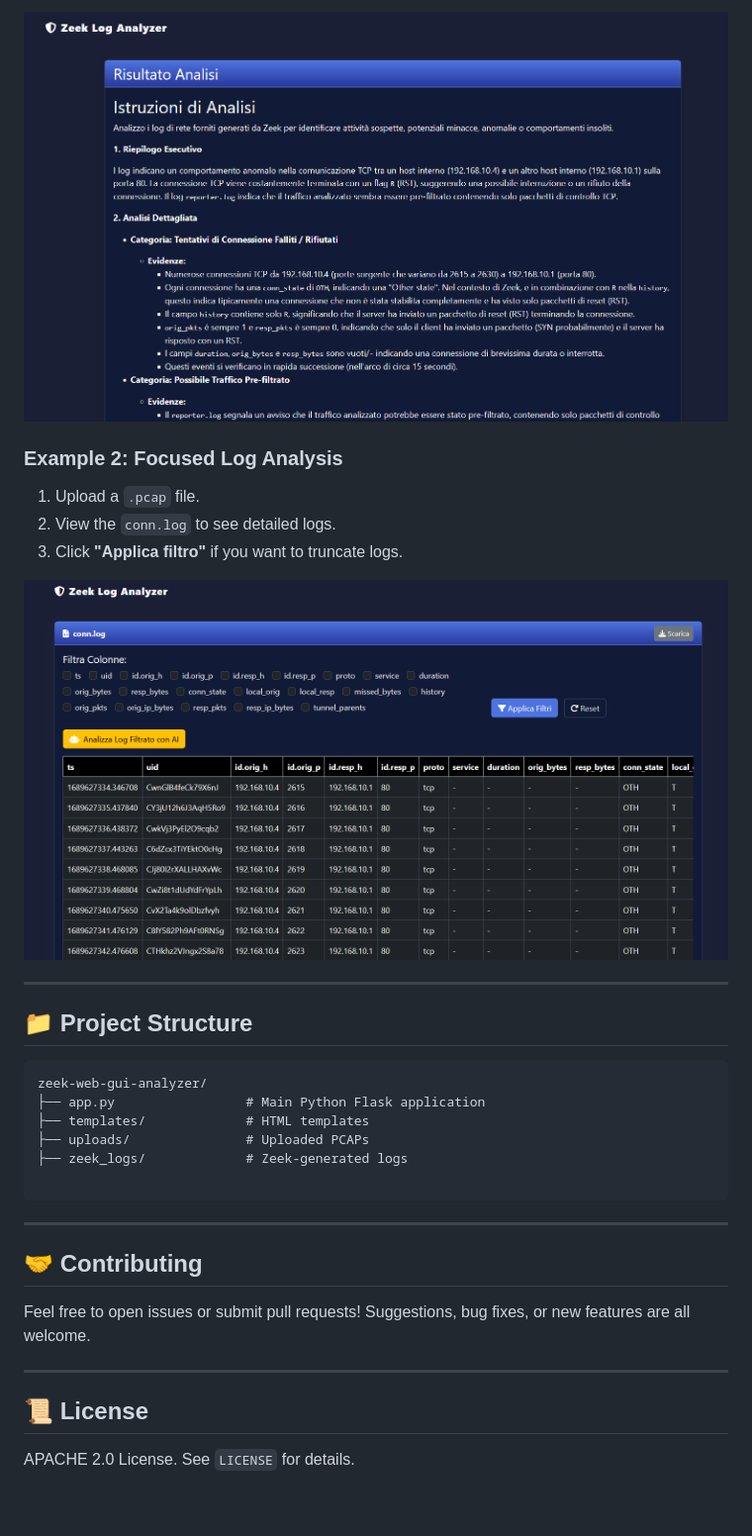
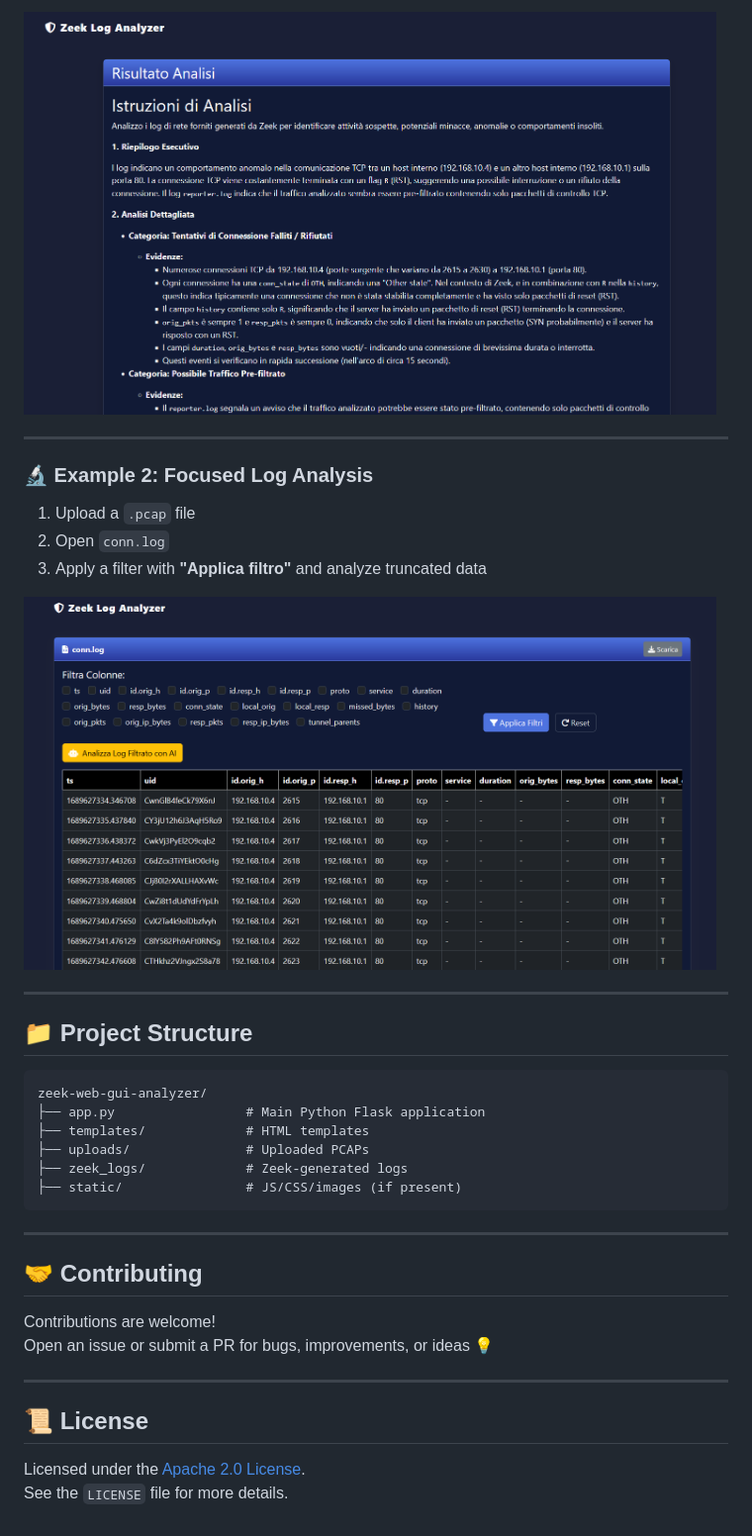
Before and after one commit to Gabbo01/ZeekWG, a Markdown page: README.md, the part around the change printed below. Shown: that part at 99% size. Drawn GitHub-style.

````diff
--- a/README.md
+++ b/README.md
@@ -114,15 +121,15 @@ http://localhost:5000
 
-![Zeek Web GUI Screenshot](images/AIanalysis.png)
+<img src="images/AIanalysis.png" alt="AI Analysis Example" width="700"/>
 
+---
 
-### Example 2: Focused Log Analysis
+### 🔬 Example 2: Focused Log Analysis
 
-1. Upload a `.pcap` file.
-2. View the `conn.log` to see detailed logs.
-3. Click **"Applica filtro"** if you want to truncate logs.
+1. Upload a `.pcap` file
+2. Open `conn.log`
+3. Apply a filter with **"Applica filtro"** and analyze truncated data
 
-![Zeek Web GUI Screenshot](images/dash2.png)
-
+<img src="images/dash2.png" alt="Filtered Analysis" width="700"/>
 
 ---
 
@@ -134,17 +141,19 @@ zeek-web-gui-analyzer/
 ├── templates/             # HTML templates
 ├── uploads/               # Uploaded PCAPs
 ├── zeek_logs/             # Zeek-generated logs
-
+├── static/                # JS/CSS/images (if present)
 ```
 
 ---
 
 ## 🤝 Contributing
 
-Feel free to open issues or submit pull requests! Suggestions, bug fixes, or new features are all welcome.
+Contributions are welcome!
+Open an issue or submit a PR for bugs, improvements, or ideas 💡
 
 ---
 
 ## 📜 License
 
-APACHE 2.0 License. See `LICENSE` for details.
+Licensed under the [Apache 2.0 License](https://www.apache.org/licenses/LICENSE-2.0).
+See the `LICENSE` file for more details.
````
Also changed, not shown: other parts of README.md (+38 -31 lines).
